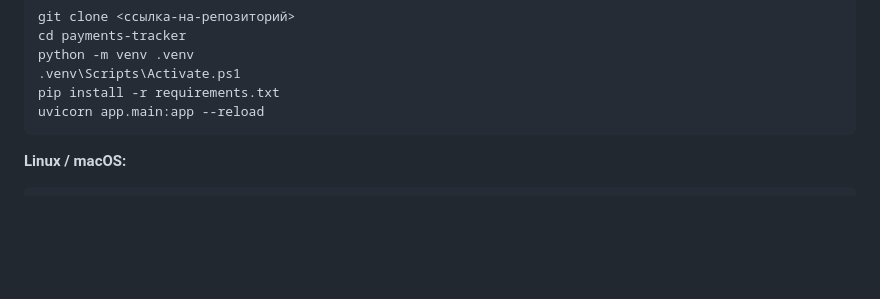
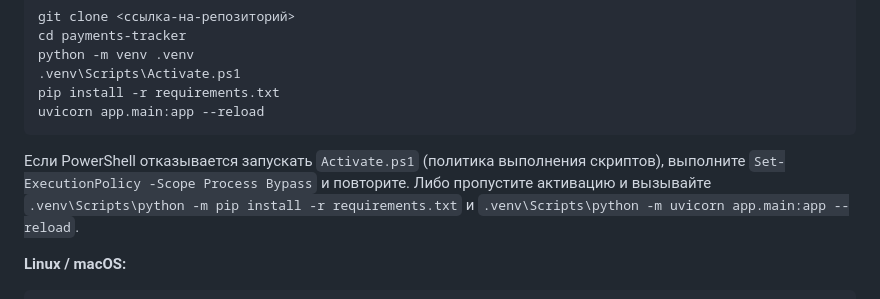
Before and after one commit to Ulugbek404/payments-tracker, a Markdown page: README.md, the part around the change. GitHub-like rendering; blank space fills up the shorter version.

Commit message:
Document the PowerShell execution policy workaround in the README
Co-Authored-By: Claude Sonnet 5.5 <noreply@anthropic.com>

````diff
--- a/README.md
+++ b/README.md
@@ -28,6 +28,8 @@ python -m venv .venv
 pip install -r requirements.txt
 uvicorn app.main:app --reload
 ```
+
+Если PowerShell отказывается запускать `Activate.ps1` (политика выполнения скриптов), выполните `Set-ExecutionPolicy -Scope Process Bypass` и повторите. Либо пропустите активацию и вызывайте `.venv\Scripts\python -m pip install -r requirements.txt` и `.venv\Scripts\python -m uvicorn app.main:app --reload`.
 
 **Linux / macOS:**
 
````
